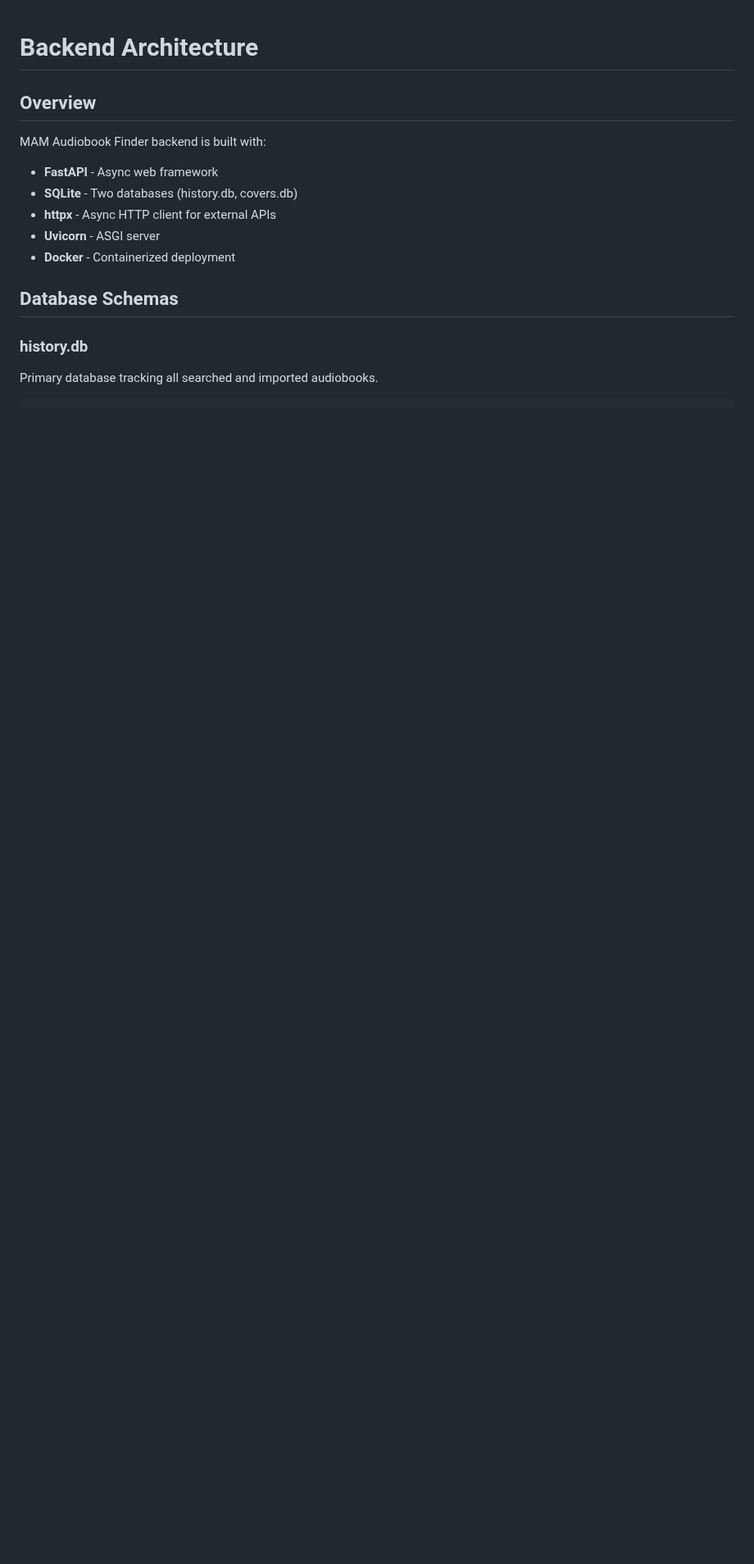
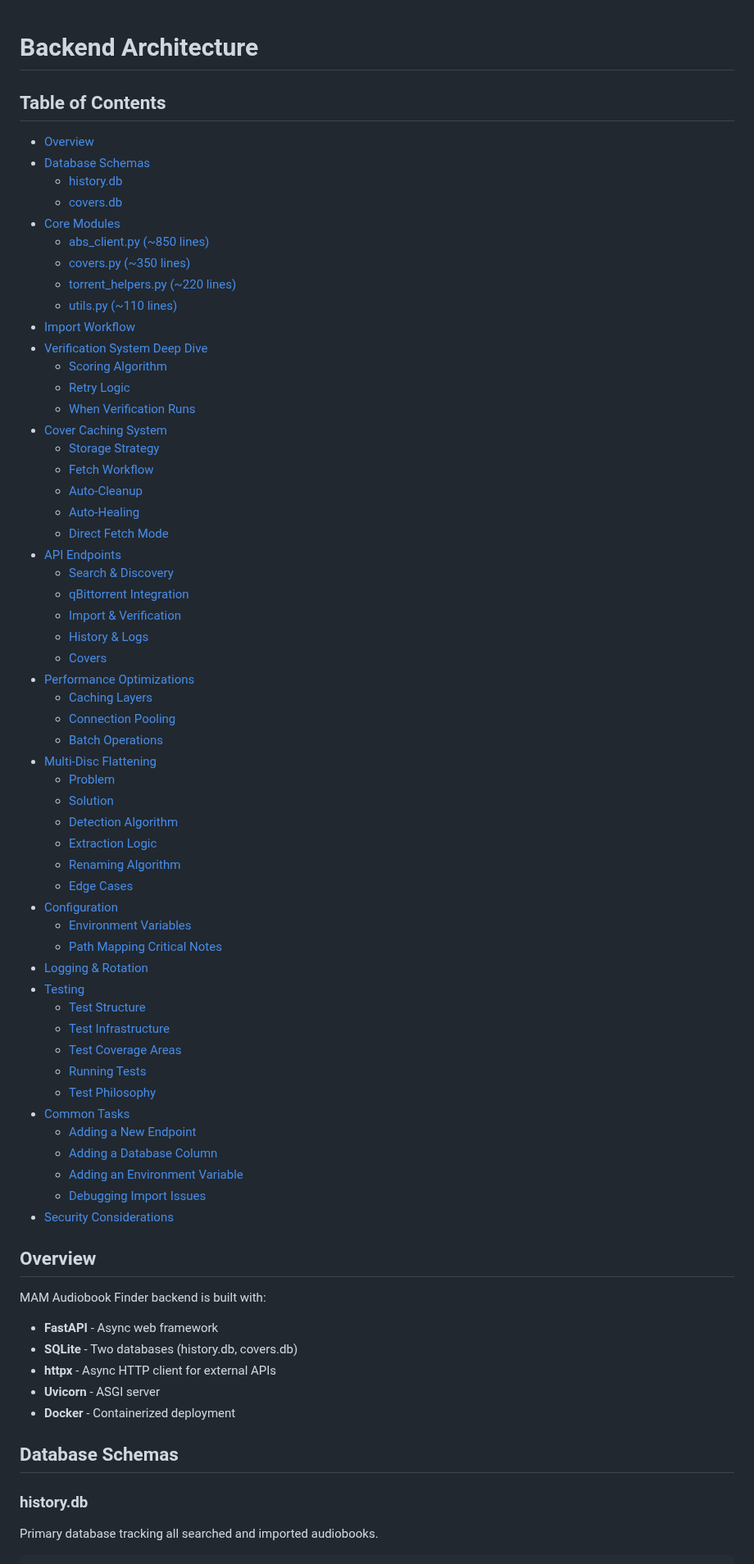
Before and after one commit to raygan/mam-audiofinder, a Markdown page: documentation/BACKEND.md, the part around the change. Shown at 82% size. Drawn GitHub-style; blank space fills up the shorter version.

```diff
--- a/documentation/BACKEND.md
+++ b/documentation/BACKEND.md
@@ -1,4 +1,60 @@
 # Backend Architecture
+
+## Table of Contents
+
+- [Overview](#overview)
+- [Database Schemas](#database-schemas)
+  - [history.db](#historydb)
+  - [covers.db](#coversdb)
+- [Core Modules](#core-modules)
+  - [abs_client.py (~850 lines)](#abs_clientpy-850-lines)
+  - [covers.py (~350 lines)](#coverspy-350-lines)
+  - [torrent_helpers.py (~220 lines)](#torrent_helperspy-220-lines)
+  - [utils.py (~110 lines)](#utilspy-110-lines)
+- [Import Workflow](#import-workflow)
+- [Verification System Deep Dive](#verification-system-deep-dive)
+  - [Scoring Algorithm](#scoring-algorithm)
+  - [Retry Logic](#retry-logic)
+  - [When Verification Runs](#when-verification-runs)
+- [Cover Caching System](#cover-caching-system)
+  - [Storage Strategy](#storage-strategy)
+  - [Fetch Workflow](#fetch-workflow)
+  - [Auto-Cleanup](#auto-cleanup)
+  - [Auto-Healing](#auto-healing)
+  - [Direct Fetch Mode](#direct-fetch-mode)
+- [API Endpoints](#api-endpoints)
+  - [Search & Discovery](#search--discovery)
+  - [qBittorrent Integration](#qbittorrent-integration)
+  - [Import & Verification](#import--verification)
+  - [History & Logs](#history--logs)
+  - [Covers](#covers)
+- [Performance Optimizations](#performance-optimizations)
+  - [Caching Layers](#caching-layers)
+  - [Connection Pooling](#connection-pooling)
+  - [Batch Operations](#batch-operations)
+- [Multi-Disc Flattening](#multi-disc-flattening)
+  - [Problem](#problem)
+  - [Solution](#solution)
+  - [Detection Algorithm](#detection-algorithm)
+  - [Extraction Logic](#extraction-logic)
+  - [Renaming Algorithm](#renaming-algorithm)
+  - [Edge Cases](#edge-cases)
+- [Configuration](#configuration)
+  - [Environment Variables](#environment-variables)
+  - [Path Mapping Critical Notes](#path-mapping-critical-notes)
+- [Logging & Rotation](#logging--rotation)
+- [Testing](#testing)
+  - [Test Structure](#test-structure)
+  - [Test Infrastructure](#test-infrastructure)
+  - [Test Coverage Areas](#test-coverage-areas)
+  - [Running Tests](#running-tests)
+  - [Test Philosophy](#test-philosophy)
+- [Common Tasks](#common-tasks)
+  - [Adding a New Endpoint](#adding-a-new-endpoint)
+  - [Adding a Database Column](#adding-a-database-column)
+  - [Adding an Environment Variable](#adding-an-environment-variable)
+  - [Debugging Import Issues](#debugging-import-issues)
+- [Security Considerations](#security-considerations)
 
 ## Overview
 
```
Also changed, not shown: documentation/FRONTEND.md (+48 -6 lines), documentation/README.md (+38 -3 lines).
